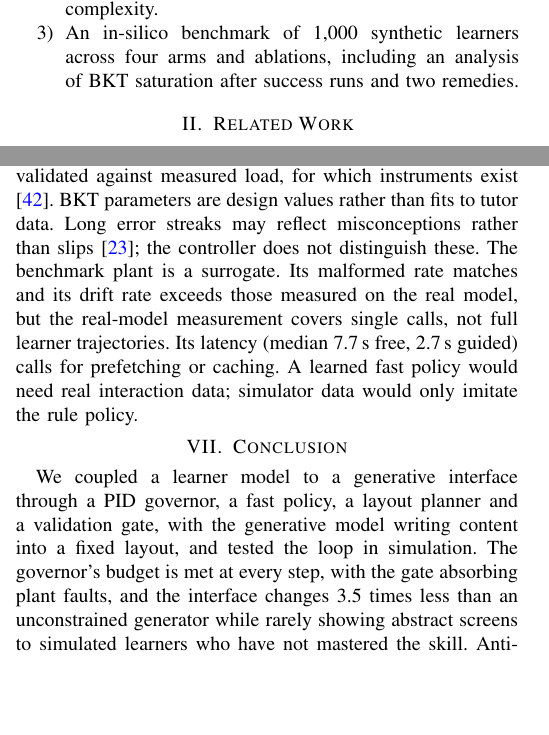
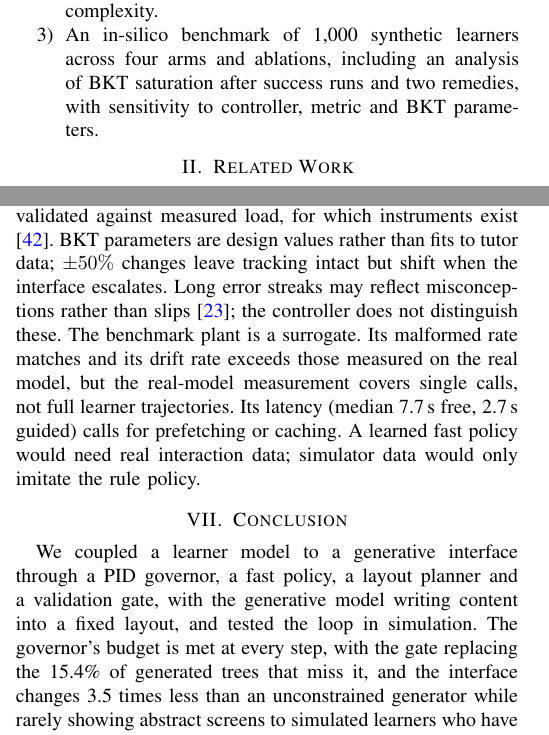
Before and after one commit to omanandswami2005/closed-loop-genui-research-implementation, a LaTeX paper (paper/main.tex): two parts of the columns of pages 1 and 5 of 7, joined at a grey line, cut so that both start at the same text, the shorter picture padded with empty space. Compiled offline with pdfLaTeX.

Commit message:
Carry review fixes through limitations, contributions and conclusion

```diff
--- a/paper/main.tex
+++ b/paper/main.tex
@@ -95,7 +95,7 @@ tree for linear-equation tasks, built from features linked in prior work to
 cognitive load and visual complexity.
 \item An in-silico benchmark of 1,000 synthetic learners across four arms
 and ablations, including an analysis of BKT saturation after success runs
-and two remedies.
+and two remedies, with sensitivity to controller, metric and BKT parameters.
 \end{enumerate}
 
 % ---------------------------------------------------------------------------
@@ -519,7 +520,8 @@ depend on the interface, the loop is closed only through the mastery
 estimate, not through the learner. $M_I$ is a structural proxy that has not
 been validated against measured load, for which instruments exist
 \cite{leppink2013instrument}. BKT
-parameters are design values rather than fits to tutor data. Long error
+parameters are design values rather than fits to tutor data; $\pm 50\%$
+changes leave tracking intact but shift when the interface escalates. Long error
 streaks may reflect misconceptions rather than slips
 \cite{booth2014persistent}; the controller does not distinguish these.
 The benchmark plant is a surrogate. Its malformed rate matches and its drift rate
@@ -534,7 +536,7 @@ We coupled a learner model to a generative interface through a PID
 governor, a fast policy, a layout planner and a validation gate, with the
 generative model writing content into a fixed layout, and tested the loop
 in simulation. The governor's budget is met at every step, with the gate
-absorbing plant faults, and the interface changes 3.5 times less than an
+replacing the 15.4\% of generated trees that miss it, and the interface changes 3.5 times less than an
 unconstrained generator while rarely showing abstract screens to simulated
 learners who have not mastered the skill. Anti-windup and the derivative filter each
 matter, and a slew limit removes level skips. Standard BKT stops reacting
```
Also changed, not shown: paper/main.pdf, paper/main.tex (7 more changed lines).
